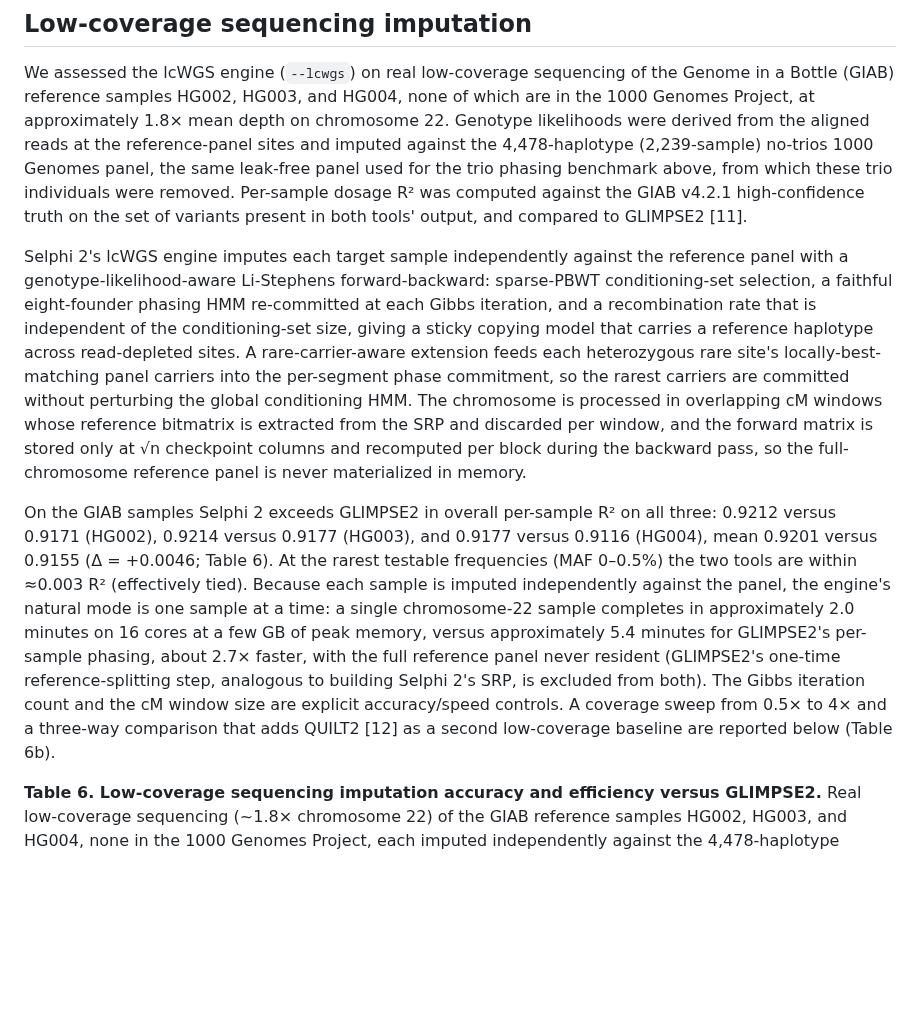
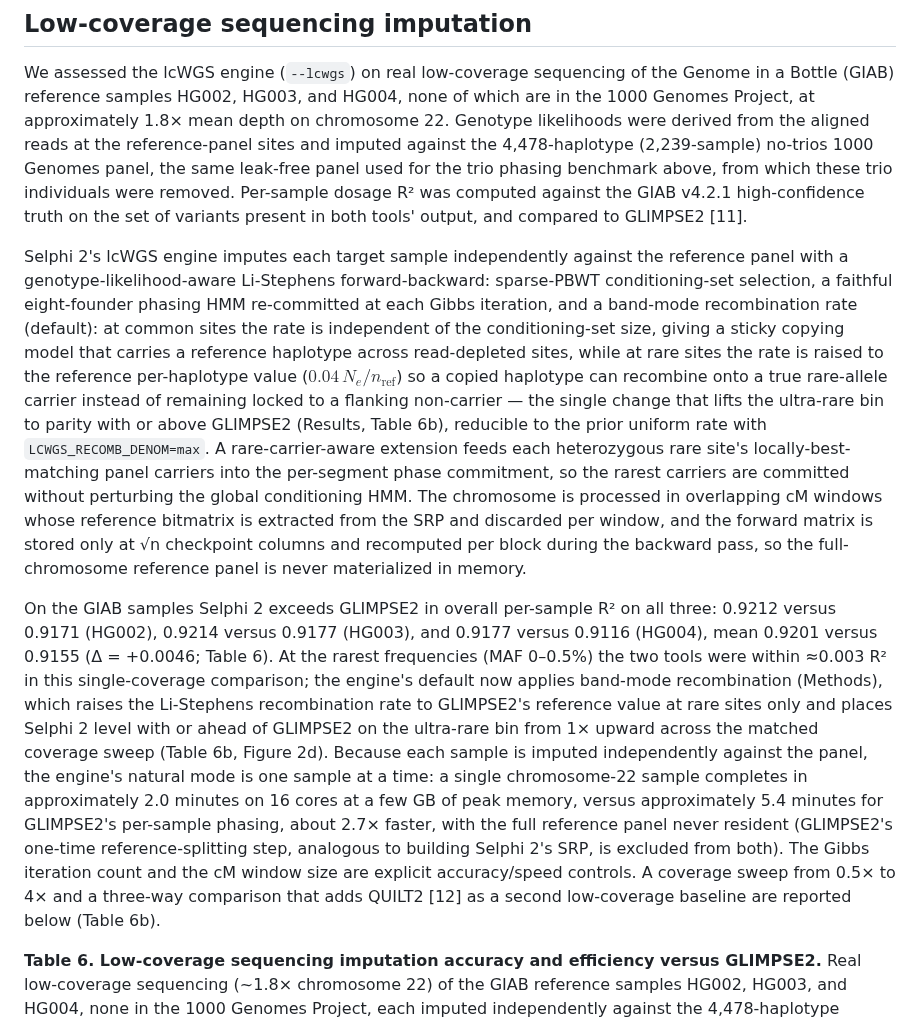
Before and after one commit to omicsedge/selphi, a Markdown page: paper/selphi2_paper.md, the part around one of its changes. Rendered like a GitHub page; blank space fills up the shorter version.

```diff
--- a/paper/selphi2_paper.md
+++ b/paper/selphi2_paper.md
@@ -344,9 +344,9 @@ Selphi 2's wall time is 16× to 50× lower than Selphi 1.5.3 on the imputation-o
 
 We assessed the lcWGS engine (`--lcwgs`) on real low-coverage sequencing of the Genome in a Bottle (GIAB) reference samples HG002, HG003, and HG004, none of which are in the 1000 Genomes Project, at approximately 1.8× mean depth on chromosome 22. Genotype likelihoods were derived from the aligned reads at the reference-panel sites and imputed against the 4,478-haplotype (2,239-sample) no-trios 1000 Genomes panel, the same leak-free panel used for the trio phasing benchmark above, from which these trio individuals were removed. Per-sample dosage R² was computed against the GIAB v4.2.1 high-confidence truth on the set of variants present in both tools' output, and compared to GLIMPSE2 [11].
 
-Selphi 2's lcWGS engine imputes each target sample independently against the reference panel with a genotype-likelihood-aware Li-Stephens forward-backward: sparse-PBWT conditioning-set selection, a faithful eight-founder phasing HMM re-committed at each Gibbs iteration, and a recombination rate that is independent of the conditioning-set size, giving a sticky copying model that carries a reference haplotype across read-depleted sites. A rare-carrier-aware extension feeds each heterozygous rare site's locally-best-matching panel carriers into the per-segment phase commitment, so the rarest carriers are committed without perturbing the global conditioning HMM. The chromosome is processed in overlapping cM windows whose reference bitmatrix is extracted from the SRP and discarded per window, and the forward matrix is stored only at √n checkpoint columns and recomputed per block during the backward pass, so the full-chromosome reference panel is never materialized in memory.
+Selphi 2's lcWGS engine imputes each target sample independently against the reference panel with a genotype-likelihood-aware Li-Stephens forward-backward: sparse-PBWT conditioning-set selection, a faithful eight-founder phasing HMM re-committed at each Gibbs iteration, and a band-mode recombination rate (default): at common sites the rate is independent of the conditioning-set size, giving a sticky copying model that carries a reference haplotype across read-depleted sites, while at rare sites the rate is raised to the reference per-haplotype value ($0.04\,N_e/n_\text{ref}$) so a copied haplotype can recombine onto a true rare-allele carrier instead of remaining locked to a flanking non-carrier — the single change that lifts the ultra-rare bin to parity with or above GLIMPSE2 (Results, Table 6b), reducible to the prior uniform rate with `LCWGS_RECOMB_DENOM=max`. A rare-carrier-aware extension feeds each heterozygous rare site's locally-best-matching panel carriers into the per-segment phase commitment, so the rarest carriers are committed without perturbing the global conditioning HMM. The chromosome is processed in overlapping cM windows whose reference bitmatrix is extracted from the SRP and discarded per window, and the forward matrix is stored only at √n checkpoint columns and recomputed per block during the backward pass, so the full-chromosome reference panel is never materialized in memory.
 
-On the GIAB samples Selphi 2 exceeds GLIMPSE2 in overall per-sample R² on all three: 0.9212 versus 0.9171 (HG002), 0.9214 versus 0.9177 (HG003), and 0.9177 versus 0.9116 (HG004), mean 0.9201 versus 0.9155 (Δ = +0.0046; Table 6). At the rarest testable frequencies (MAF 0–0.5%) the two tools are within ≈0.003 R² (effectively tied). Because each sample is imputed independently against the panel, the engine's natural mode is one sample at a time: a single chromosome-22 sample completes in approximately 2.0 minutes on 16 cores at a few GB of peak memory, versus approximately 5.4 minutes for GLIMPSE2's per-sample phasing, about 2.7× faster, with the full reference panel never resident (GLIMPSE2's one-time reference-splitting step, analogous to building Selphi 2's SRP, is excluded from both). The Gibbs iteration count and the cM window size are explicit accuracy/speed controls. A coverage sweep from 0.5× to 4× and a three-way comparison that adds QUILT2 [12] as a second low-coverage baseline are reported below (Table 6b).
+On the GIAB samples Selphi 2 exceeds GLIMPSE2 in overall per-sample R² on all three: 0.9212 versus 0.9171 (HG002), 0.9214 versus 0.9177 (HG003), and 0.9177 versus 0.9116 (HG004), mean 0.9201 versus 0.9155 (Δ = +0.0046; Table 6). At the rarest frequencies (MAF 0–0.5%) the two tools were within ≈0.003 R² in this single-coverage comparison; the engine's default now applies band-mode recombination (Methods), which raises the Li-Stephens recombination rate to GLIMPSE2's reference value at rare sites only and places Selphi 2 level with or ahead of GLIMPSE2 on the ultra-rare bin from 1× upward across the matched coverage sweep (Table 6b, Figure 2d). Because each sample is imputed independently against the panel, the engine's natural mode is one sample at a time: a single chromosome-22 sample completes in approximately 2.0 minutes on 16 cores at a few GB of peak memory, versus approximately 5.4 minutes for GLIMPSE2's per-sample phasing, about 2.7× faster, with the full reference panel never resident (GLIMPSE2's one-time reference-splitting step, analogous to building Selphi 2's SRP, is excluded from both). The Gibbs iteration count and the cM window size are explicit accuracy/speed controls. A coverage sweep from 0.5× to 4× and a three-way comparison that adds QUILT2 [12] as a second low-coverage baseline are reported below (Table 6b).
 
 **Table 6. Low-coverage sequencing imputation accuracy and efficiency versus GLIMPSE2.** Real low-coverage sequencing (~1.8× chromosome 22) of the GIAB reference samples HG002, HG003, and HG004, none in the 1000 Genomes Project, each imputed independently against the 4,478-haplotype (2,239-sample) no-trios 1000 Genomes panel. Per-sample dosage R² is computed against the GIAB v4.2.1 high-confidence truth at the variants present in both tools' output. Wall time and peak memory are for a single chromosome-22 sample on 16 cores; GLIMPSE2's one-time reference-splitting step (analogous to building Selphi 2's SRP) is excluded from both tools.
 
```
Also changed, not shown: other parts of paper/selphi2_paper.md (+19 -8 lines), paper/figures/figure2_accuracy.png, 4 other files.
